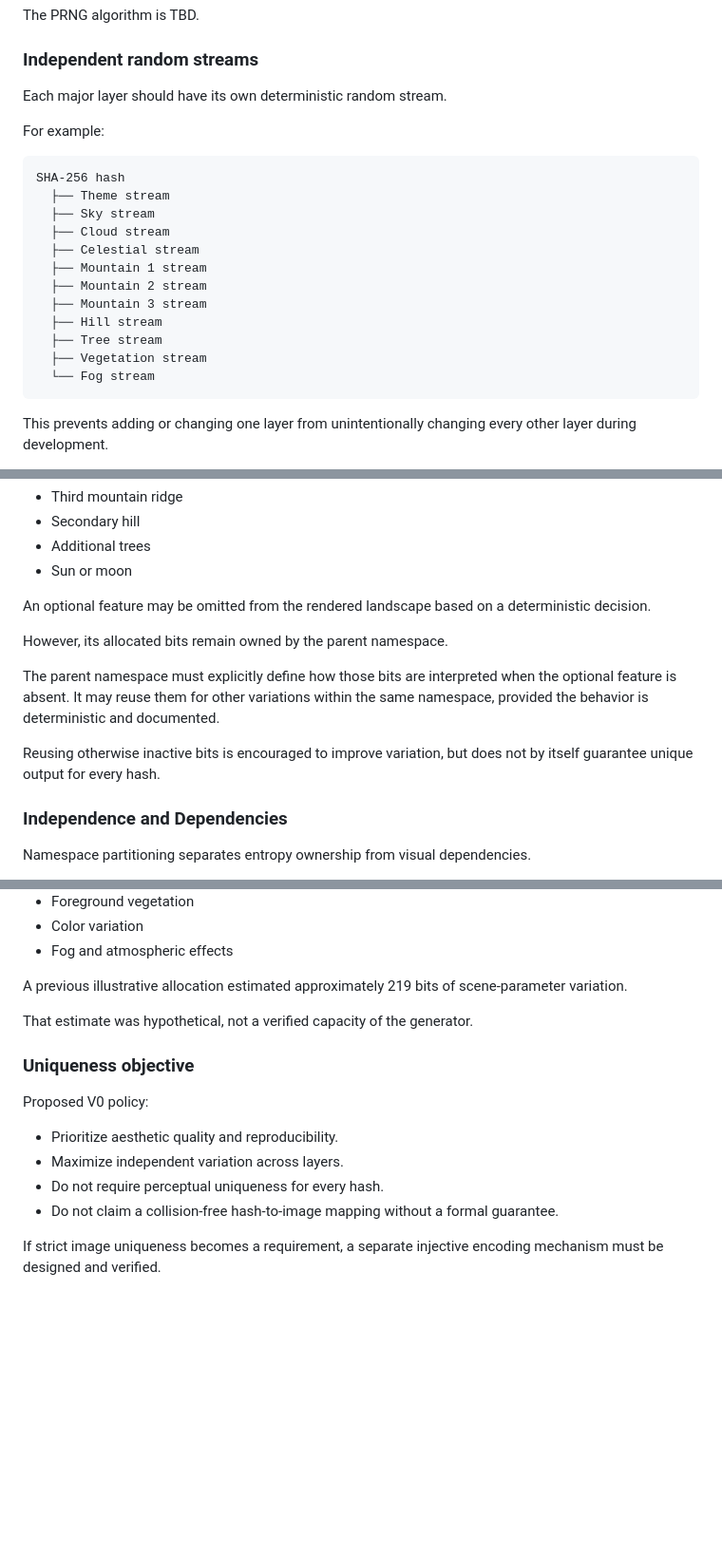
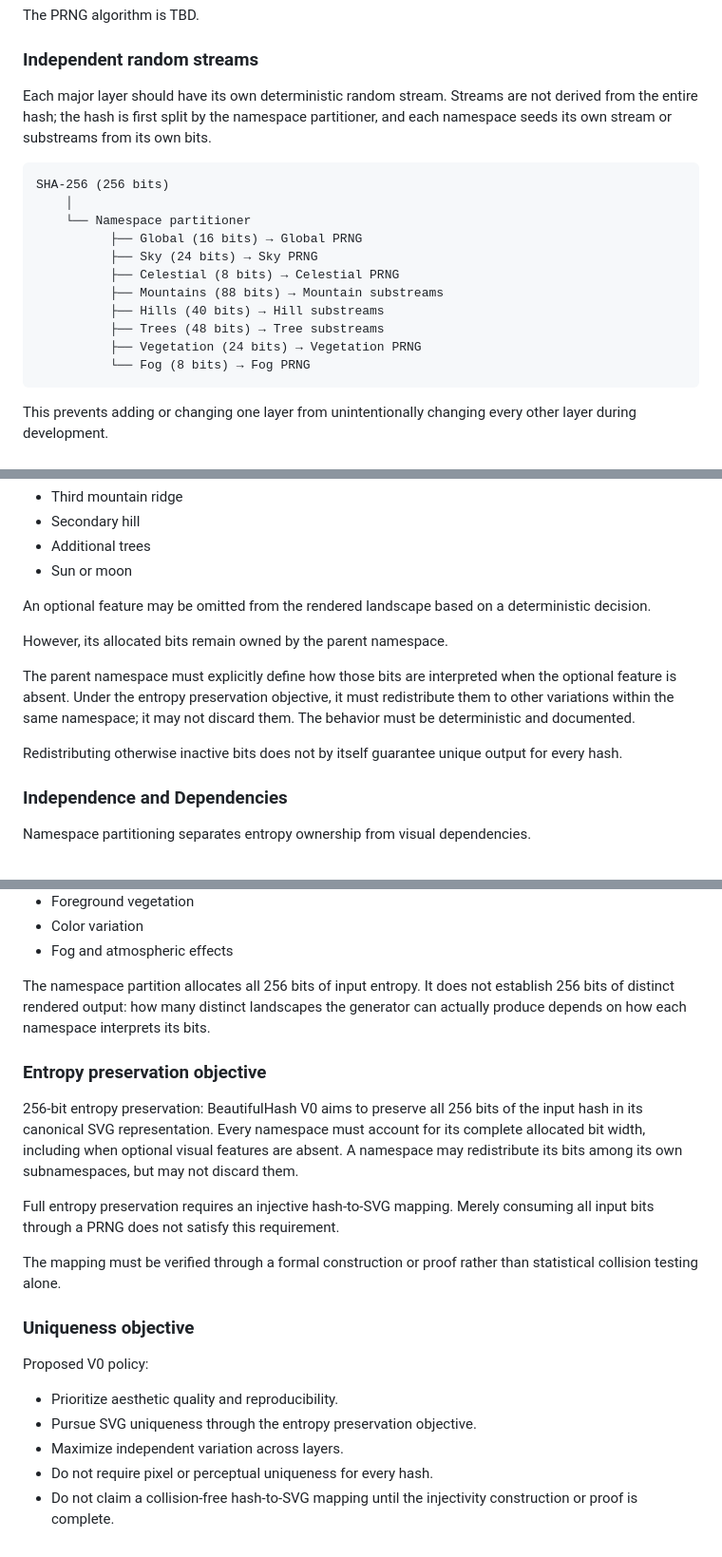
Before and after one commit to hyunwookshin/beautifulhash, a Markdown page: SPECIFICATIONS.md, 3 parts joined by grey strips. Shown at 95% size. Rendered like a GitHub page; blank space fills up the shorter version.

````diff
--- a/SPECIFICATIONS.md
+++ b/SPECIFICATIONS.md
@@ -151,23 +153,22 @@ The PRNG algorithm is TBD.
 
 ### Independent random streams
 
-Each major layer should have its own deterministic random stream.
-
-For example:
+Each major layer should have its own deterministic random stream. Streams are not
+derived from the entire hash; the hash is first split by the namespace partitioner,
+and each namespace seeds its own stream or substreams from its own bits.
 
 ```
-SHA-256 hash
-  ├── Theme stream
-  ├── Sky stream
-  ├── Cloud stream
-  ├── Celestial stream
-  ├── Mountain 1 stream
-  ├── Mountain 2 stream
-  ├── Mountain 3 stream
-  ├── Hill stream
-  ├── Tree stream
-  ├── Vegetation stream
-  └── Fog stream
+SHA-256 (256 bits)
+    │
+    └── Namespace partitioner
+          ├── Global (16 bits) → Global PRNG
+          ├── Sky (24 bits) → Sky PRNG
+          ├── Celestial (8 bits) → Celestial PRNG
+          ├── Mountains (88 bits) → Mountain substreams
+          ├── Hills (40 bits) → Hill substreams
+          ├── Trees (48 bits) → Tree substreams
+          ├── Vegetation (24 bits) → Vegetation PRNG
+          └── Fog (8 bits) → Fog PRNG
 ```
 
 This prevents adding or changing one layer from unintentionally changing every other layer during development.
@@ -344,9 +345,9 @@ An optional feature may be omitted from the rendered landscape based on a determ
 
 However, its allocated bits remain owned by the parent namespace.
 
-The parent namespace must explicitly define how those bits are interpreted when the optional feature is absent. It may reuse them for other variations within the same namespace, provided the behavior is deterministic and documented.
+The parent namespace must explicitly define how those bits are interpreted when the optional feature is absent. Under the entropy preservation objective, it must redistribute them to other variations within the same namespace; it may not discard them. The behavior must be deterministic and documented.
 
-Reusing otherwise inactive bits is encouraged to improve variation, but does not by itself guarantee unique output for every hash.
+Redistributing otherwise inactive bits does not by itself guarantee unique output for every hash.
 
 ### Independence and Dependencies
 
@@ -495,17 +499,29 @@ The actual number of possible landscapes depends on:
 * Color variation
 * Fog and atmospheric effects
 
-A previous illustrative allocation estimated approximately 219 bits of scene-parameter variation.
+The namespace partition allocates all 256 bits of input entropy. It does not establish
+256 bits of distinct rendered output: how many distinct landscapes the generator can
+actually produce depends on how each namespace interprets its bits.
 
-That estimate was hypothetical, not a verified capacity of the generator.
+### Entropy preservation objective
+
+256-bit entropy preservation: BeautifulHash V0 aims to preserve all 256 bits of the input
+hash in its canonical SVG representation. Every namespace must account for its complete
+allocated bit width, including when optional visual features are absent. A namespace may
+redistribute its bits among its own subnamespaces, but may not discard them.
+
+Full entropy preservation requires an injective hash-to-SVG mapping. Merely consuming all
+input bits through a PRNG does not satisfy this requirement.
+
+The mapping must be verified through a formal construction or proof rather than
+statistical collision testing alone.
 
 ### Uniqueness objective
 
 Proposed V0 policy:
 
 * Prioritize aesthetic quality and reproducibility.
+* Pursue SVG uniqueness through the entropy preservation objective.
 * Maximize independent variation across layers.
-* Do not require perceptual uniqueness for every hash.
-* Do not claim a collision-free hash-to-image mapping without a formal guarantee.
-
-If strict image uniqueness becomes a requirement, a separate injective encoding mechanism must be designed and verified.
+* Do not require pixel or perceptual uniqueness for every hash.
+* Do not claim a collision-free hash-to-SVG mapping until the injectivity construction or proof is complete.
````
Also changed, not shown: other parts of SPECIFICATIONS.md (+6 -1 lines), README.md (+4 -2 lines).
